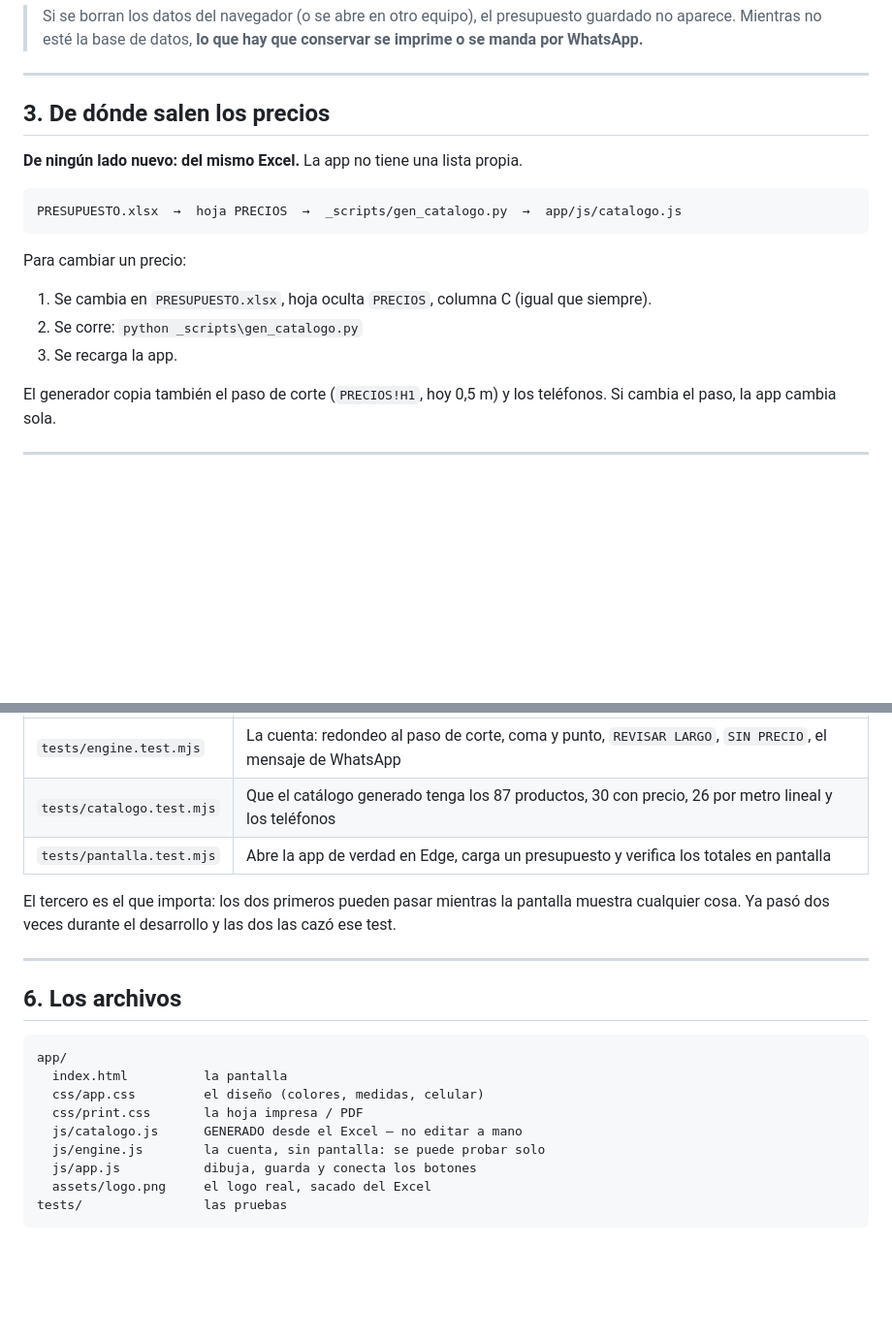
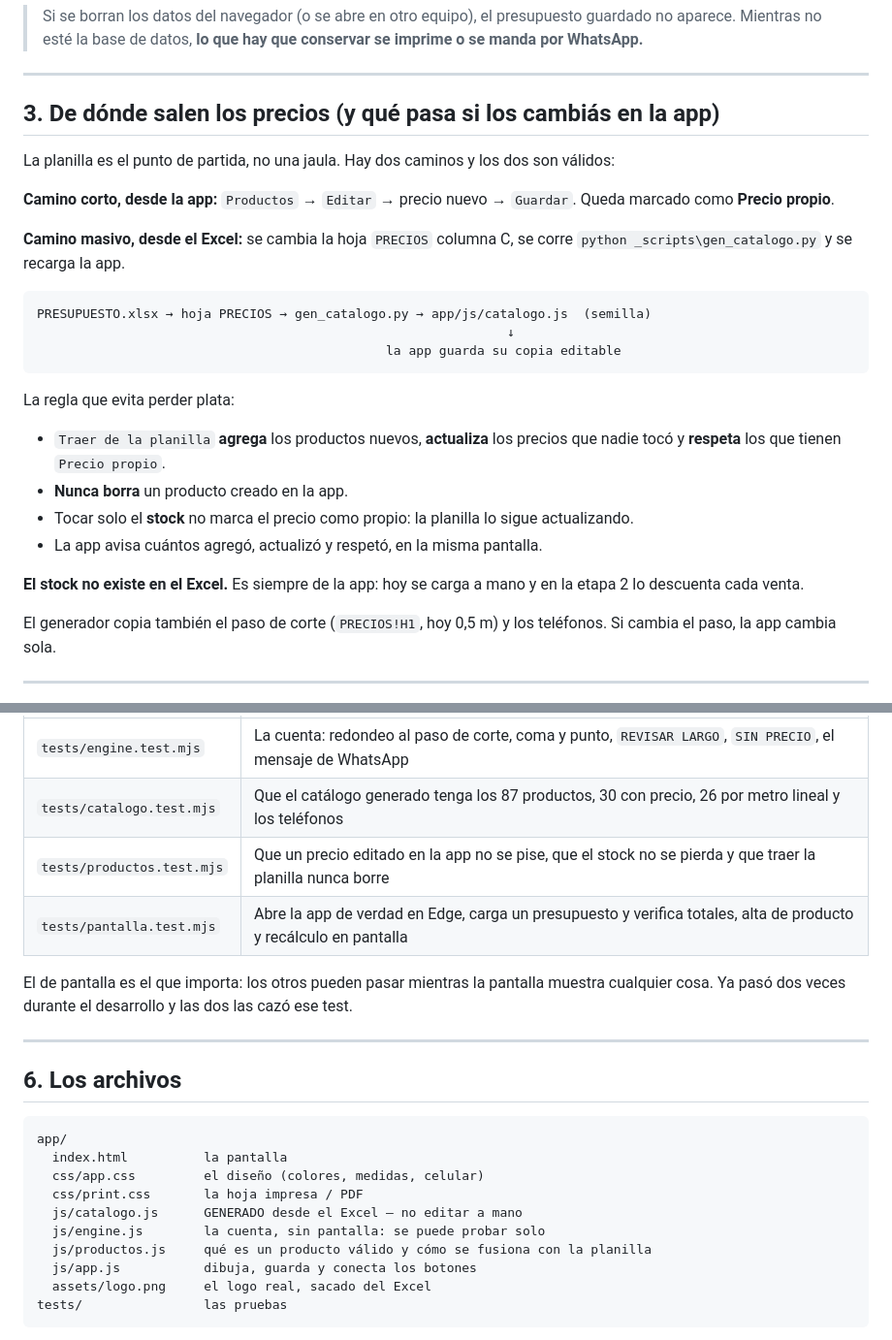
Before and after one commit to TomasMartino/MaderasVictoria, a Markdown page: app/README.md, 2 parts joined by grey strips. Shown at 97% size. Rendered like a GitHub page; blank space fills up the shorter version.

````diff
--- a/app/README.md
+++ b/app/README.md
@@ -41,19 +42,28 @@ Esto es importante, para no confundirse:
 
 ---
 
-## 3. De dónde salen los precios
+## 3. De dónde salen los precios (y qué pasa si los cambiás en la app)
 
-**De ningún lado nuevo: del mismo Excel.** La app no tiene una lista propia.
+La planilla es el punto de partida, no una jaula. Hay dos caminos y los dos son válidos:
+
+**Camino corto, desde la app:** `Productos` → `Editar` → precio nuevo → `Guardar`. Queda marcado como **Precio propio**.
+
+**Camino masivo, desde el Excel:** se cambia la hoja `PRECIOS` columna C, se corre `python _scripts\gen_catalogo.py` y se recarga la app.
 
 ```
-PRESUPUESTO.xlsx  →  hoja PRECIOS  →  _scripts/gen_catalogo.py  →  app/js/catalogo.js
+PRESUPUESTO.xlsx → hoja PRECIOS → gen_catalogo.py → app/js/catalogo.js  (semilla)
+                                                              ↓
+                                              la app guarda su copia editable
 ```
 
-Para cambiar un precio:
+La regla que evita perder plata:
 
-1. Se cambia en `PRESUPUESTO.xlsx`, hoja oculta `PRECIOS`, columna C (igual que siempre).
-2. Se corre: `python _scripts\gen_catalogo.py`
-3. Se recarga la app.
+- `Traer de la planilla` **agrega** los productos nuevos, **actualiza** los precios que nadie tocó y **respeta** los que tienen `Precio propio`.
+- **Nunca borra** un producto creado en la app.
+- Tocar solo el **stock** no marca el precio como propio: la planilla lo sigue actualizando.
+- La app avisa cuántos agregó, actualizó y respetó, en la misma pantalla.
+
+**El stock no existe en el Excel.** Es siempre de la app: hoy se carga a mano y en la etapa 2 lo descuenta cada venta.
 
 El generador copia también el paso de corte (`PRECIOS!H1`, hoy 0,5 m) y los teléfonos. Si cambia el paso, la app cambia sola.
 
@@ -90,9 +100,10 @@ node --test "tests/*.test.mjs"
 |---|---|
 | `tests/engine.test.mjs` | La cuenta: redondeo al paso de corte, coma y punto, `REVISAR LARGO`, `SIN PRECIO`, el mensaje de WhatsApp |
 | `tests/catalogo.test.mjs` | Que el catálogo generado tenga los 87 productos, 30 con precio, 26 por metro lineal y los teléfonos |
-| `tests/pantalla.test.mjs` | Abre la app de verdad en Edge, carga un presupuesto y verifica los totales en pantalla |
+| `tests/productos.test.mjs` | Que un precio editado en la app no se pise, que el stock no se pierda y que traer la planilla nunca borre |
+| `tests/pantalla.test.mjs` | Abre la app de verdad en Edge, carga un presupuesto y verifica totales, alta de producto y recálculo en pantalla |
 
-El tercero es el que importa: los dos primeros pueden pasar mientras la pantalla muestra cualquier cosa. Ya pasó dos veces durante el desarrollo y las dos las cazó ese test.
+El de pantalla es el que importa: los otros pueden pasar mientras la pantalla muestra cualquier cosa. Ya pasó dos veces durante el desarrollo y las dos las cazó ese test.
 
 ---
 
@@ -105,6 +116,7 @@ app/
   css/print.css       la hoja impresa / PDF
   js/catalogo.js      GENERADO desde el Excel — no editar a mano
   js/engine.js        la cuenta, sin pantalla: se puede probar solo
+  js/productos.js     qué es un producto válido y cómo se fusiona con la planilla
   js/app.js           dibuja, guarda y conecta los botones
   assets/logo.png     el logo real, sacado del Excel
 tests/                las pruebas
````
Also changed, not shown: other parts of app/README.md (+3 -2 lines), README.md (+2 -2 lines), odd/tasks/app-tiovity.md (+18 -0 lines).
